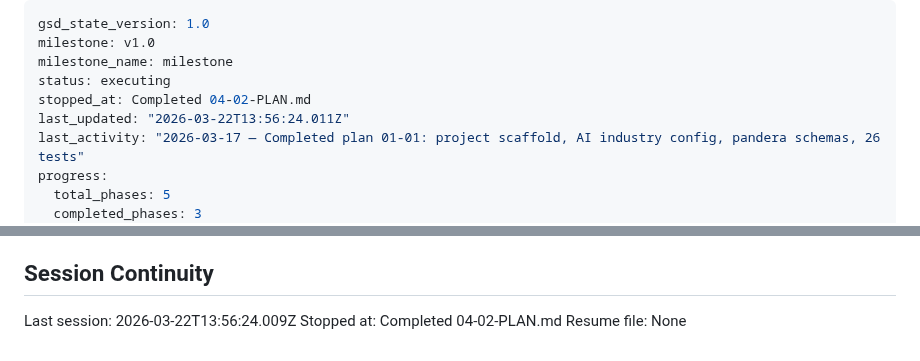
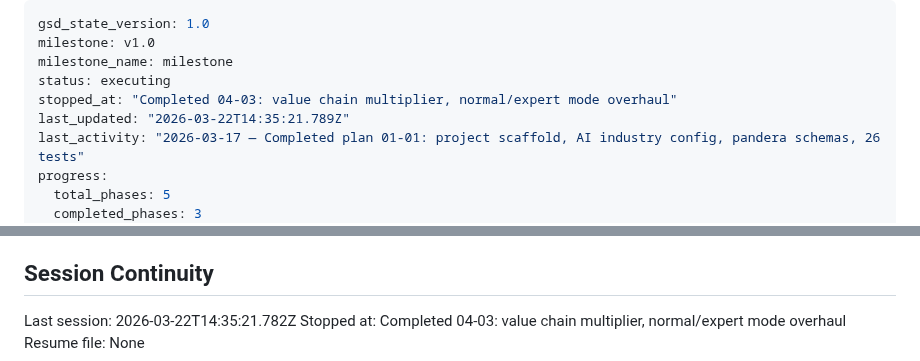
Before and after one commit to amicusDei/industry-value-estimator, a Markdown page: .planning/STATE.md, 2 parts joined by grey strips. Drawn GitHub-style.

Commit message:
docs(04-03): complete value chain multiplier and mode differentiation plan
Co-Authored-By: Claude Sonnet 4.6 <noreply@anthropic.com>

```diff
--- a/.planning/STATE.md
+++ b/.planning/STATE.md
@@ -3,8 +3,8 @@ gsd_state_version: 1.0
 milestone: v1.0
 milestone_name: milestone
 status: executing
-stopped_at: Completed 04-02-PLAN.md
-last_updated: "2026-03-22T13:56:24.011Z"
+stopped_at: "Completed 04-03: value chain multiplier, normal/expert mode overhaul"
+last_updated: "2026-03-22T14:35:21.789Z"
 last_activity: "2026-03-17 — Completed plan 01-01: project scaffold, AI industry config, pandera schemas, 26 tests"
 progress:
   total_phases: 5
@@ -130,6 +130,6 @@ None yet.
 
 ## Session Continuity
 
-Last session: 2026-03-22T13:56:24.009Z
-Stopped at: Completed 04-02-PLAN.md
+Last session: 2026-03-22T14:35:21.782Z
+Stopped at: Completed 04-03: value chain multiplier, normal/expert mode overhaul
 Resume file: None
```
Also changed, not shown: 1 other file.
